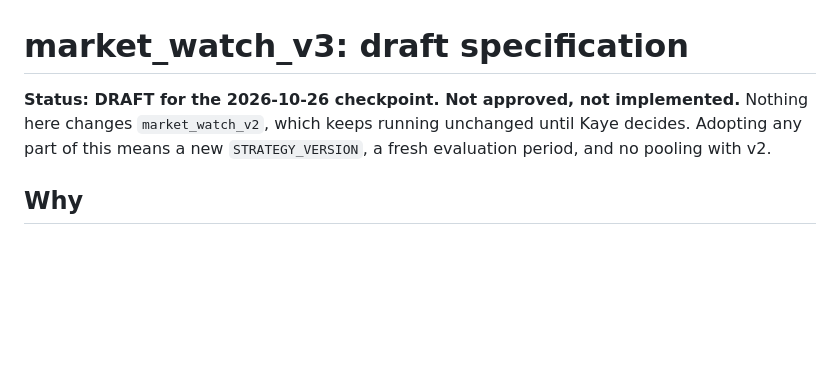
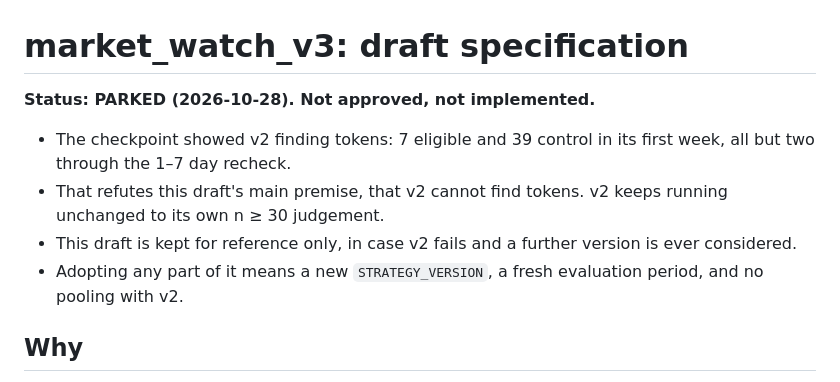
Before and after one commit to GinniNio/Tradebot, a Markdown page: docs/V3_SPEC_DRAFT.md, the part around the change. Drawn GitHub-style; blank space fills up the shorter version.

```diff
--- a/docs/V3_SPEC_DRAFT.md
+++ b/docs/V3_SPEC_DRAFT.md
@@ -1,6 +1,11 @@
 # market_watch_v3: draft specification
 
-**Status: DRAFT for the 2026-10-26 checkpoint. Not approved, not implemented.** Nothing here changes `market_watch_v2`, which keeps running unchanged until Kaye decides. Adopting any part of this means a new `STRATEGY_VERSION`, a fresh evaluation period, and no pooling with v2.
+**Status: PARKED (2026-10-28). Not approved, not implemented.**
+
+- The checkpoint showed v2 finding tokens: 7 eligible and 39 control in its first week, all but two through the 1–7 day recheck.
+- That refutes this draft's main premise, that v2 cannot find tokens. v2 keeps running unchanged to its own n ≥ 30 judgement.
+- This draft is kept for reference only, in case v2 fails and a further version is ever considered.
+- Adopting any part of it means a new `STRATEGY_VERSION`, a fresh evaluation period, and no pooling with v2.
 
 ## Why
 
```
Also changed, not shown: CLAUDE.md (+11 -4 lines).
